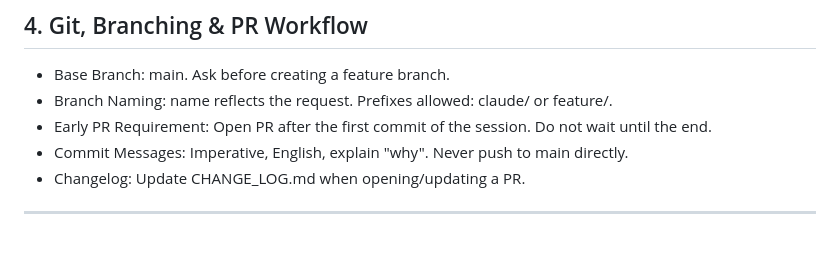
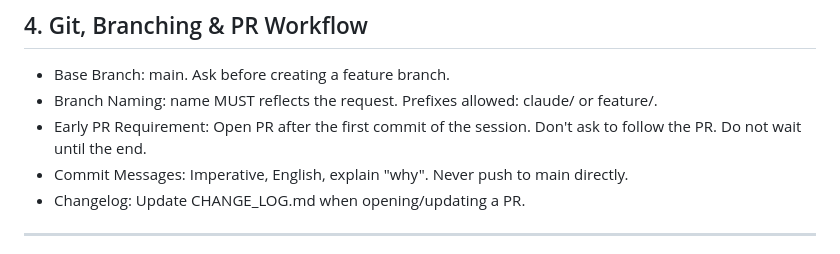
Before and after one commit to vger70/MedReminder, a Markdown page: CLAUDE.md, the part around the change. Drawn GitHub-style.

```diff
--- a/CLAUDE.md
+++ b/CLAUDE.md
@@ -34,8 +34,8 @@ Note: Infra tests require Windows (DPAPI/Registry). Release build deletes .pdb a
 
 ## 4. Git, Branching & PR Workflow
  * Base Branch: main. Ask before creating a feature branch.
- * Branch Naming: name reflects the request. Prefixes allowed: claude/<name> or feature/<name>.
- * Early PR Requirement: Open PR after the first commit of the session. Do not wait until the end.
+ * Branch Naming: name MUST reflects the request. Prefixes allowed: claude/<name> or feature/<name>.
+ * Early PR Requirement: Open PR after the first commit of the session. Don't ask to follow the PR. Do not wait until the end.
  * Commit Messages: Imperative, English, explain "why". Never push to main directly.
  * Changelog: Update CHANGE_LOG.md when opening/updating a PR.
 
```
